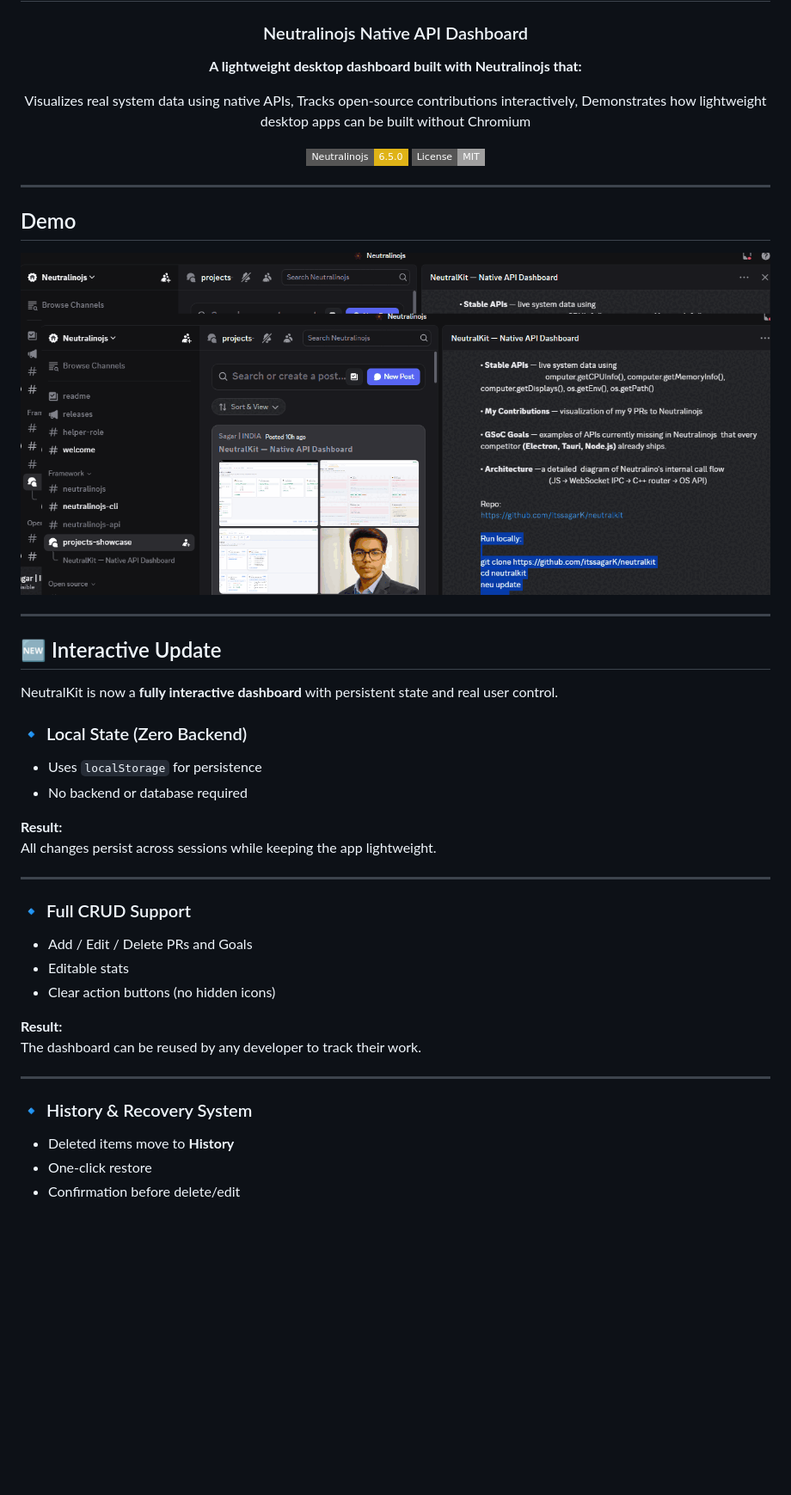
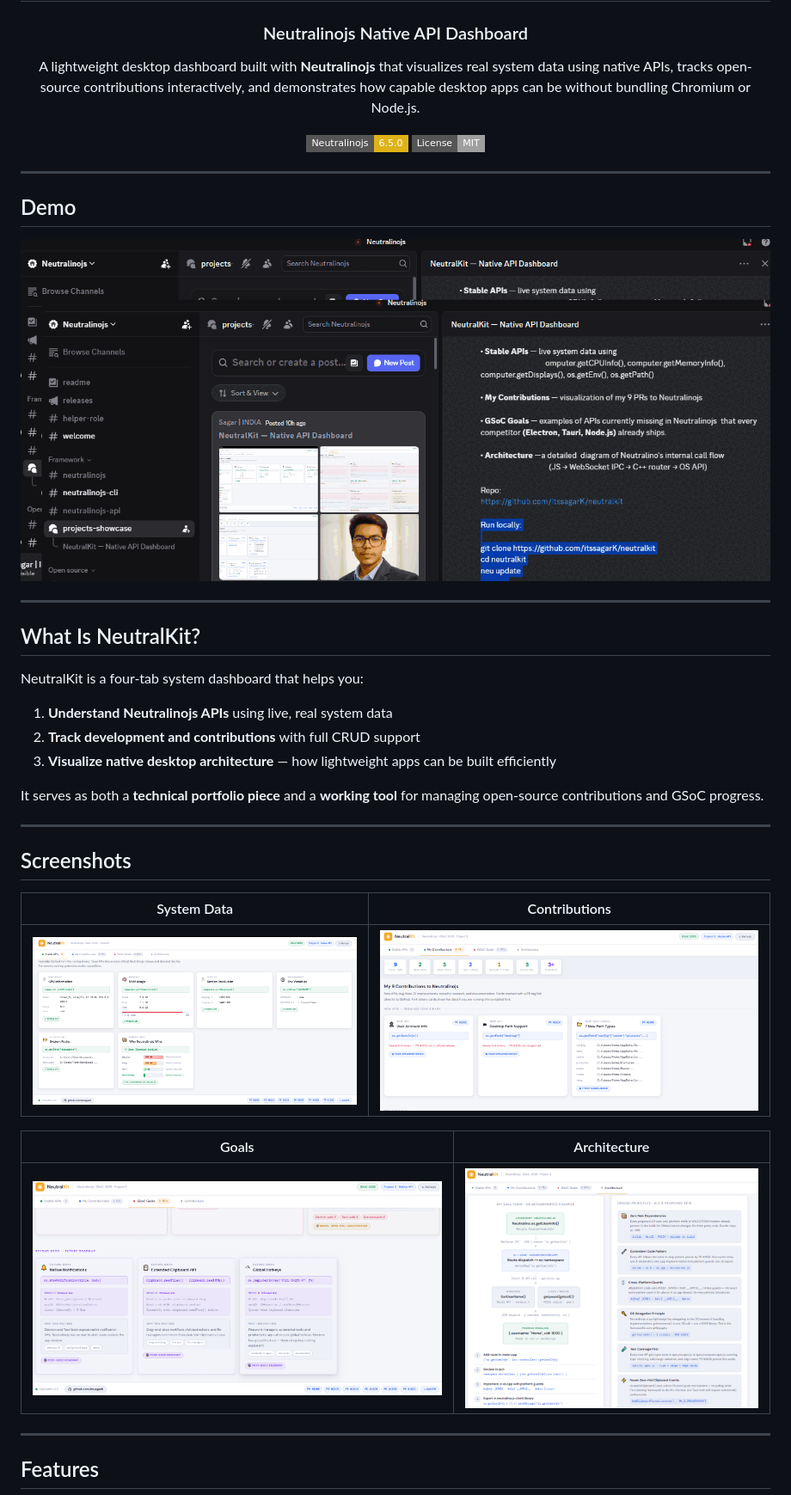
Before and after one commit to itssagarK/neutralkit, a Markdown page: README.md, the part around one of its changes. Shown at 86% size. Drawn GitHub-style; badges without logos; blank space fills up the shorter version.

```diff
--- a/README.md
+++ b/README.md
@@ -6,9 +6,7 @@
 
 ### Neutralinojs Native API Dashboard
 
-**A lightweight desktop dashboard built with Neutralinojs that:**
-
- Visualizes real system data using native APIs, Tracks open-source contributions interactively,  Demonstrates how lightweight desktop apps can be built without Chromium
+A lightweight desktop dashboard built with **Neutralinojs** that visualizes real system data using native APIs, tracks open-source contributions interactively, and demonstrates how capable desktop apps can be without bundling Chromium or Node.js.
 
 [![Neutralinojs](https://img.shields.io/badge/Neutralinojs-6.5.0-yellow?style=flat-square)](https://neutralinojs.com)
 [![License](https://img.shields.io/badge/License-MIT-lightgrey?style=flat-square)](LICENSE)
@@ -20,36 +18,34 @@
 ## Demo
 
 <p align="center">
-<img src="docs/demo.gif" width="900">
+  <img src="docs/demo.gif" width="900" alt="NeutralKit Demo" />
 </p>
 
 ---
 
-## 🆕 Interactive Update
+## What Is NeutralKit?
 
-NeutralKit is now a **fully interactive dashboard** with persistent state and real user control.
+NeutralKit is a four-tab system dashboard that helps you:
 
-### 🔹 Local State (Zero Backend)
-- Uses `localStorage` for persistence
-- No backend or database required
+1. **Understand Neutralinojs APIs** using live, real system data
+2. **Track development and contributions** with full CRUD support
+3. **Visualize native desktop architecture** — how lightweight apps can be built efficiently
 
-**Result:**
-All changes persist across sessions while keeping the app lightweight.
+It serves as both a **technical portfolio piece** and a **working tool** for managing open-source contributions and GSoC progress.
 
 ---
 
-### 🔹 Full CRUD Support
-- Add / Edit / Delete PRs and Goals
-- Editable stats
-- Clear action buttons (no hidden icons)
+## Screenshots
 
-**Result:**
-The dashboard can be reused by any developer to track their work.
+| System Data | Contributions |
+|:-----------:|:-------------:|
+| ![Stable APIs](docs/screenshots/stable-apis.png) | ![Contributions](docs/screenshots/contributions.png) |
+
+| Goals | Architecture |
+|:-----:|:------------:|
+| ![GSoC Goals](docs/screenshots/gsoc-goals.png) | ![Architecture](docs/screenshots/architecture.png) |
 
 ---
 
-### 🔹 History & Recovery System
-- Deleted items move to **History**
-- One-click restore
-- Confirmation before delete/edit
+## Features
 
```
Also changed, not shown: other parts of README.md (+42 -119 lines).
